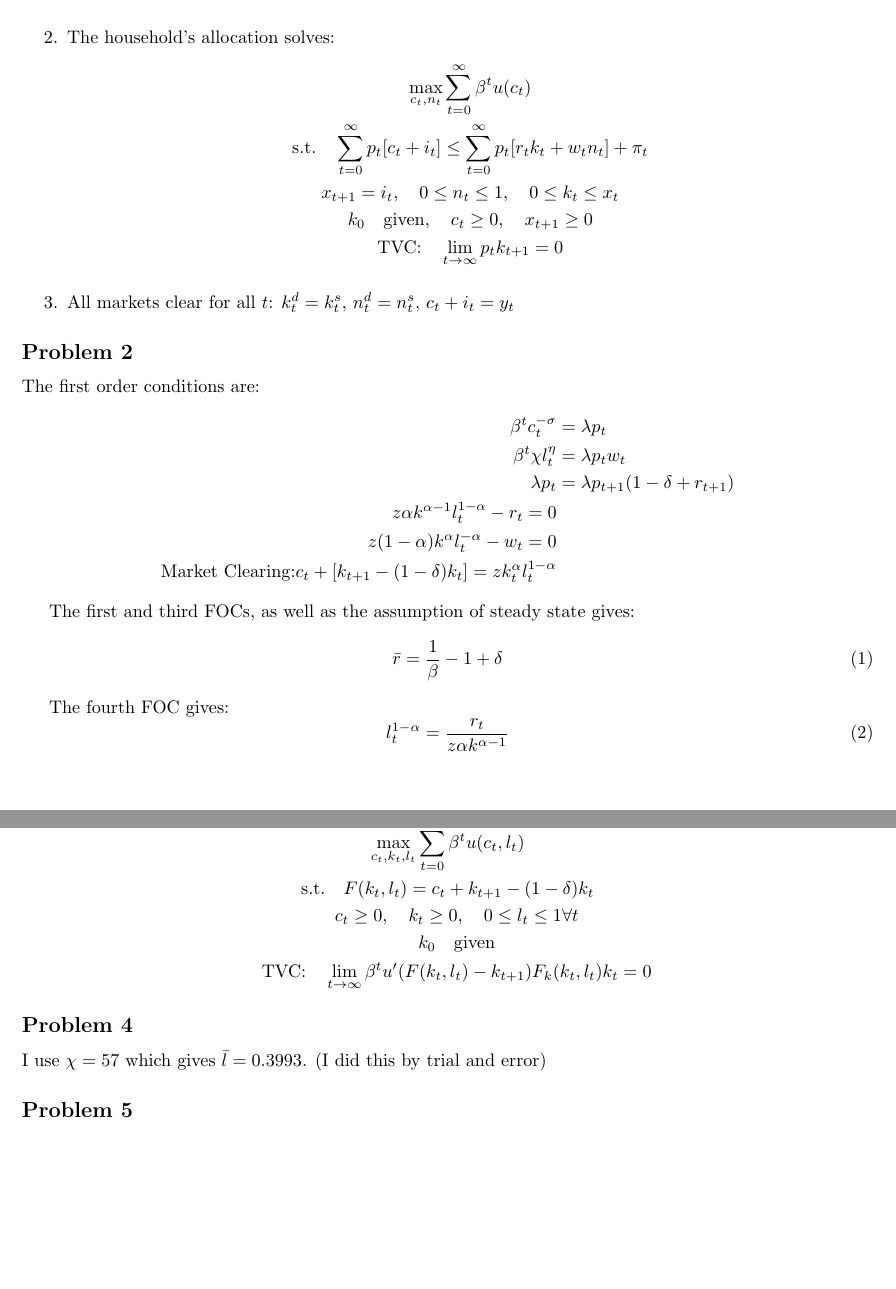
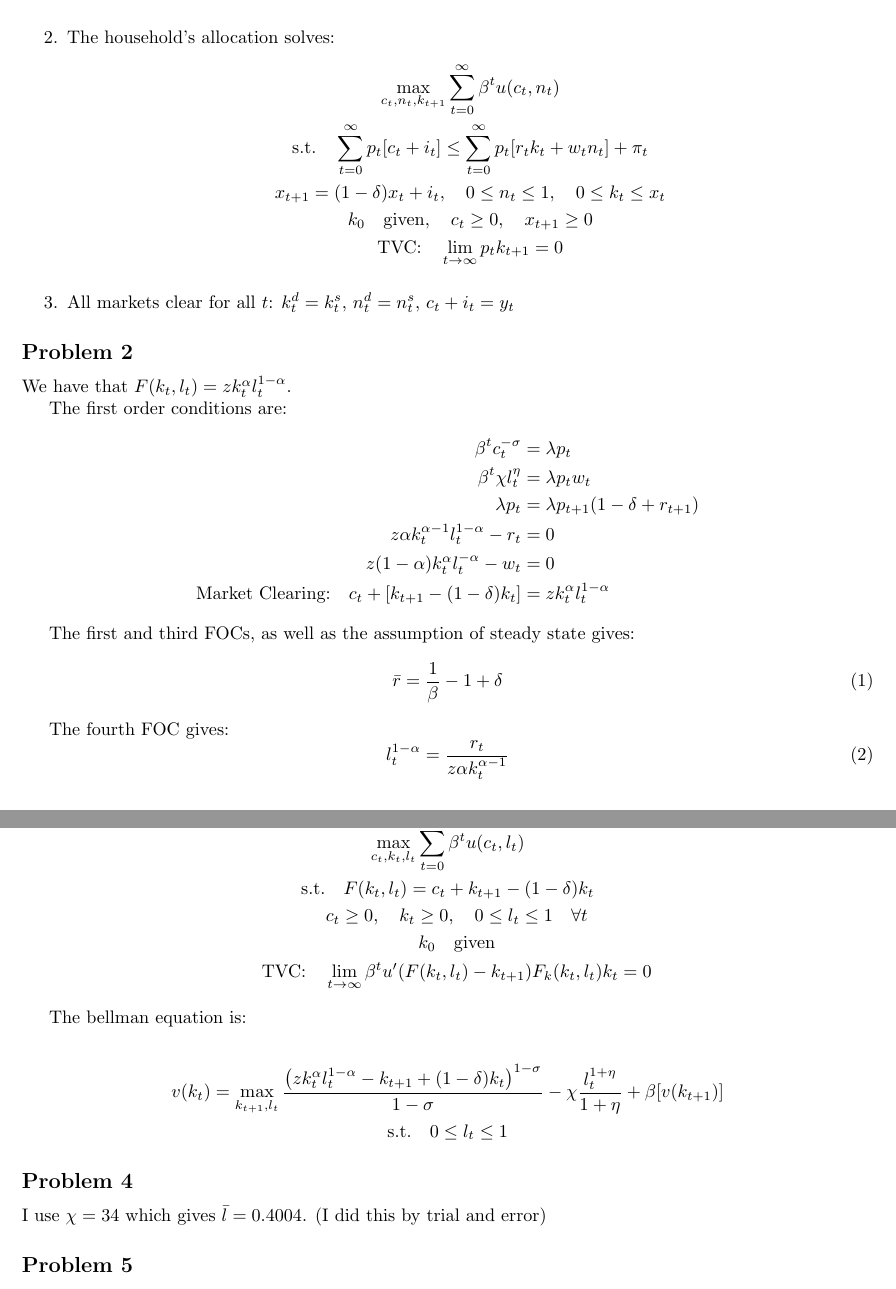
Before and after one commit to odonnell-ian/Econ9619_w23, a LaTeX problem sheet (Problem Set 2/ps2_solution.tex): two parts of pages 1 and 2 of 2, joined at a grey line, cut so that both start at the same text, the shorter picture padded with empty space. Compiled offline with pdfLaTeX.

Commit message:
ps2 update and ps3 start

```diff
--- a/Problem Set 2/ps2_solution.tex
+++ b/Problem Set 2/ps2_solution.tex
@@ -19,9 +19,9 @@ for the firm, and an allocation $ \{c_t, i_t, x_{t+1}, k_t^s, n_t^s,\}_{t=0}^\in
 
     \item The household's allocation solves:
     \begin{gather*}
-        \max_{c_t, n_t} \sum_{t=0}^{\infty} \beta^t u(c_t) \\
+        \max_{c_t, n_t, k_{t+1}} \sum_{t=0}^{\infty} \beta^t u(c_t, n_t) \\
         \text{s.t.} \quad \sum_{t=0}^{\infty} p_t[c_t + i_t] \leq \sum_{t=0}^{\infty} p_t[r_t k_t + w_t n_t] + \pi _t \\
-        x_{t+1} = i_t, \quad 0 \leq n_t \leq 1, \quad 0 \leq k_t \leq x_t \\
+        x_{t+1} = (1-\delta) x_t + i_t, \quad 0 \leq n_t \leq 1, \quad 0 \leq k_t \leq x_t \\
         k_0 \quad \text{given}, \quad c_t \geq 0, \quad x_{t+1} \geq 0 \\
         \text{TVC:} \quad \lim_{t \rightarrow \infty} p_t k_{t+1} = 0
     \end{gather*}
@@ -30,14 +30,16 @@ for the firm, and an allocation $ \{c_t, i_t, x_{t+1}, k_t^s, n_t^s,\}_{t=0}^\in
 \end{enumerate}
 
 \subsection*{Problem 2}
+We have that $F(k_t, l_t) = z k_t^\alpha l_t^{1-\alpha}$.
+
 The first order conditions are:
 \begin{align*}
     \beta^t c_t^{-\sigma} &= \lambda p_t \\
     \beta^t \chi l_t^\eta &= \lambda p_t w_t \\
     \lambda p_t &= \lambda p_{t+1} (1 - \delta + r_{t+1})\\
-    z \alpha k^{\alpha - 1} l_t^{1-\alpha} - r_t = 0 \\
-    z (1 - \alpha) k^{\alpha} l_t^{-\alpha} - w_t = 0 \\
-    \text{Market Clearing:} c_t + [k_{t+1} - (1-\delta)k_t] = z k_t^\alpha l_t^{1-\alpha}
+    z \alpha k_t^{\alpha - 1} l_t^{1-\alpha} - r_t &= 0 \\
+    z (1 - \alpha) k_t^{\alpha} l_t^{-\alpha} - w_t &= 0 \\
+    \text{Market Clearing:} \quad c_t + [k_{t+1} - (1-\delta)k_t] &= z k_t^\alpha l_t^{1-\alpha}
 \end{align*}
 
 The first and third FOCs, as well as the assumption of steady state gives:
@@ -47,7 +49,7 @@ The first and third FOCs, as well as the assumption of steady state gives:
 
 The fourth FOC gives:
 \begin{equation}
-    l_t^{1-\alpha} = \frac{r_t}{z \alpha k^{\alpha - 1}}
+    l_t^{1-\alpha} = \frac{r_t}{z \alpha k_t^{\alpha - 1}}
 \end{equation}
 
 Subbing equation 2 into the market clearing condition, as well as the assumption of steady state, gives:
@@ -74,18 +76,26 @@ Subbing equation 5 into the market clearing condition gives:
 Where $D = r^{\frac{\eta + \alpha}{1-\alpha}}(\frac{1}{z\alpha})^{\frac{1+\eta}{1-\alpha}}(\frac{\alpha}{1-\alpha})$
 
 \subsection*{Problem 3}
+% Redo to to actually be a dynamic programming problem
 The planners problem is:
 
 \begin{gather*}
     \max_{c_t, k_t, l_t} \sum_{t=0}^{\infty} \beta^t u(c_t, l_t) \\
     \text{s.t.} \quad F(k_t, l_t) = c_t + k_{t+1} - (1 - \delta) k_t \\
-    \quad c_t \geq 0, \quad k_t \geq 0, \quad 0 \leq l_t \leq 1 \forall t \\
+    \quad c_t \geq 0, \quad k_t \geq 0, \quad 0 \leq l_t \leq 1 \quad \forall t \\
     \quad k_0 \quad \text{given} \\
     \quad \text{TVC:} \quad \lim_{t \rightarrow \infty} \beta^t u'(F(k_t, l_t) - k_{t+1})F_k(k_t, l_t)k_t = 0
 \end{gather*}
 
+The bellman equation is:
+
+\begin{gather*}
+    v(k_t) = \max_{k_{t+1}, l_t} \frac{\left( z k_t^\alpha l_t^{1-\alpha} - k_{t+1} + (1-\delta)k_t \right)^{1-\sigma}}{1-\sigma} -\chi \frac{l_t^{1+\eta}}{1+\eta} + \beta [v(k_{t+1})] \\
+    \text{s.t.} \quad 0 \leq l_t \leq 1
+\end{gather*}
+
 \subsection*{Problem 4}
-I use $\chi = 57$ which gives $\bar{l} = 0.3993$. (I did this by trial and error)
+I use $\chi = 34$ which gives $\bar{l} = 0.4004$. (I did this by trial and error)
 
 \subsection*{Problem 5}
 Part A: 8.18s, 215 iterations \\
```
Also changed, not shown: Problem Set 2/ps2_solution.pdf, Problem Set 2/resid.png (added), resid.png (deleted), Problem Set 2/ps2_solution.tex (2 more changed lines), 2 other files.
